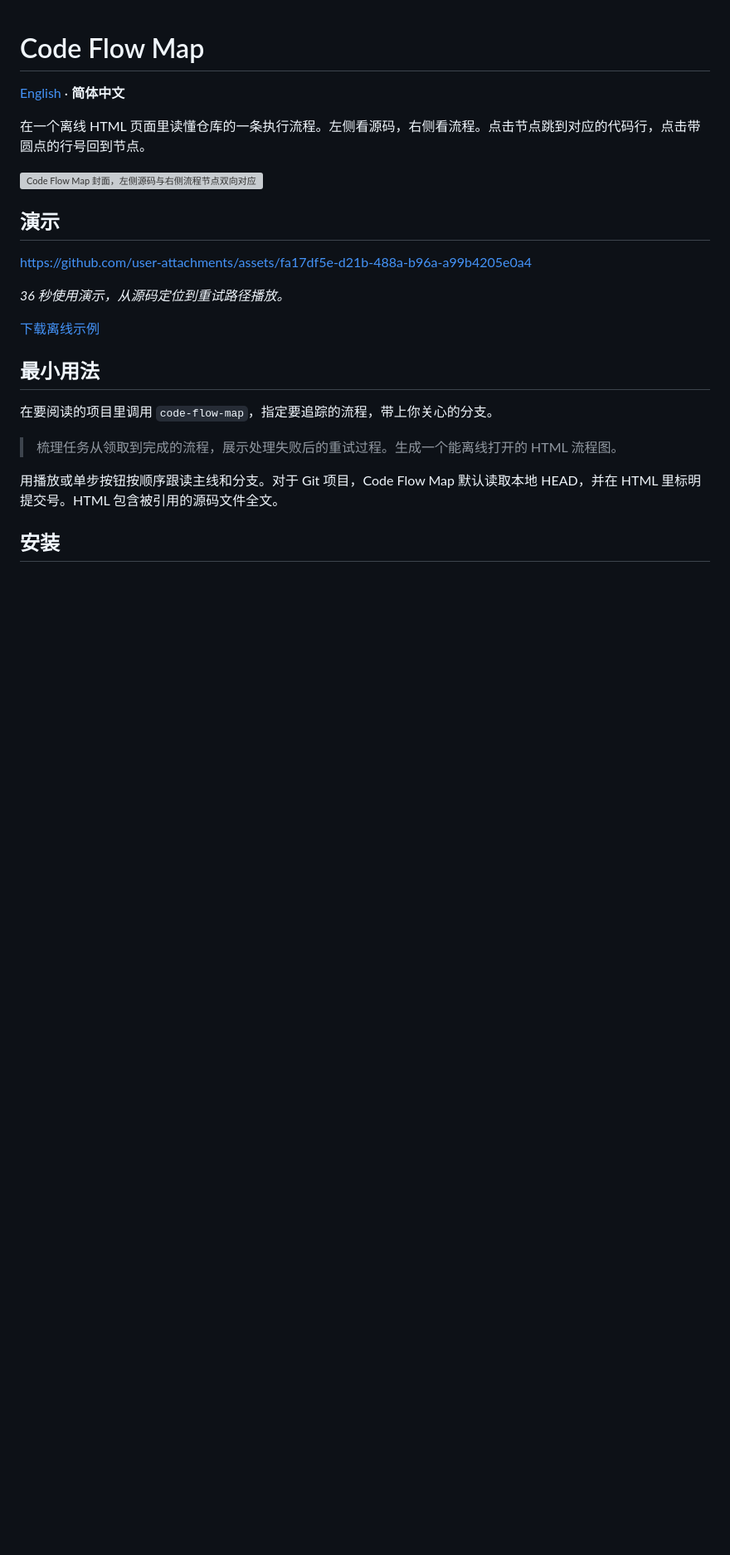
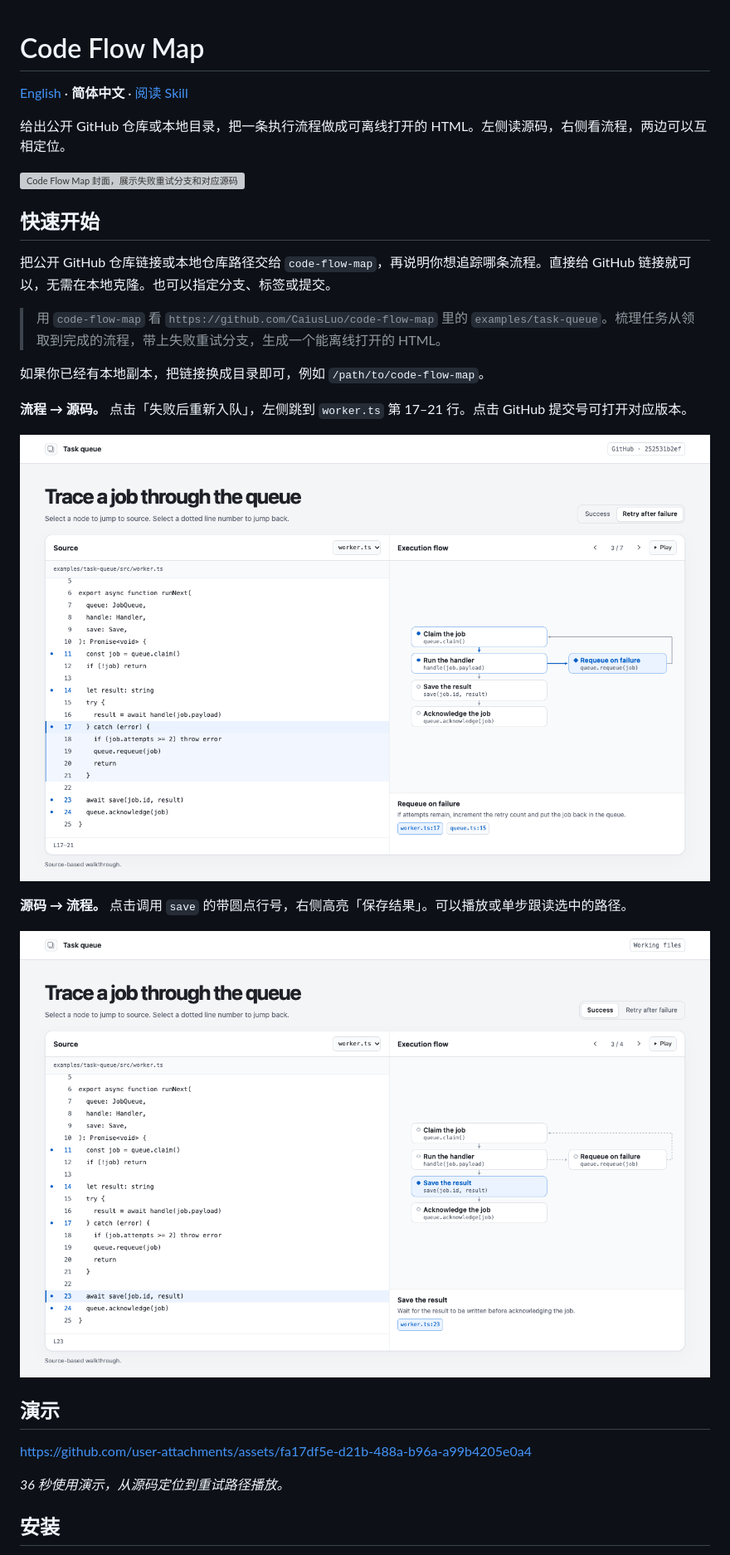
Before and after one commit to CaiusLuo/code-flow-map, a Markdown page: README.zh-CN.md, the part around one of its changes. Shown at 83% size. Rendered like a GitHub page; pictures changed too: docs/images/github-url.png (added), docs/images/local-repository.png (added); blank space fills up the shorter version; grey boxes are pictures that could not be loaded.

Commit message:
Show Code Flow Map in action in both READMEs

```diff
--- a/README.zh-CN.md
+++ b/README.zh-CN.md
@@ -1,10 +1,26 @@
 # Code Flow Map
 
-[English](README.md) · **简体中文**
+[English](README.md) · **简体中文** · [阅读 Skill](skills/code-flow-map/SKILL.md)
 
-在一个离线 HTML 页面里读懂仓库的一条执行流程。左侧看源码，右侧看流程。点击节点跳到对应的代码行，点击带圆点的行号回到节点。
+给出公开 GitHub 仓库或本地目录，把一条执行流程做成可离线打开的 HTML。左侧读源码，右侧看流程，两边可以互相定位。
 
-![Code Flow Map 封面，左侧源码与右侧流程节点双向对应](docs/images/cover.png)
+![Code Flow Map 封面，展示失败重试分支和对应源码](docs/images/cover.png)
+
+## 快速开始
+
+把公开 GitHub 仓库链接或本地仓库路径交给 `code-flow-map`，再说明你想追踪哪条流程。直接给 GitHub 链接就可以，无需在本地克隆。也可以指定分支、标签或提交。
+
+> 用 `code-flow-map` 看 `https://github.com/CaiusLuo/code-flow-map` 里的 `examples/task-queue`。梳理任务从领取到完成的流程，带上失败重试分支，生成一个能离线打开的 HTML。
+
+如果你已经有本地副本，把链接换成目录即可，例如 `/path/to/code-flow-map`。
+
+**流程 → 源码。** 点击「失败后重新入队」，左侧跳到 `worker.ts` 第 17–21 行。点击 GitHub 提交号可打开对应版本。
+
+![从 GitHub 链接生成，重试节点和对应代码行同时高亮](docs/images/github-url.png)
+
+**源码 → 流程。** 点击调用 `save` 的带圆点行号，右侧高亮「保存结果」。可以播放或单步跟读选中的路径。
+
+![从本地目录生成，保存结果的代码行和对应节点同时高亮](docs/images/local-repository.png)
 
 ## 演示
 
@@ -12,15 +28,5 @@ https://github.com/user-attachments/assets/fa17df5e-d21b-488a-b96a-a99b4205e0a4
 
 *36 秒使用演示，从源码定位到重试路径播放。*
 
-[下载离线示例](https://github.com/CaiusLuo/code-flow-map/releases/download/v0.1.0/task-queue.html)
-
-## 最小用法
-
-在要阅读的项目里调用 `code-flow-map`，指定要追踪的流程，带上你关心的分支。
-
-> 梳理任务从领取到完成的流程，展示处理失败后的重试过程。生成一个能离线打开的 HTML 流程图。
-
-用播放或单步按钮按顺序跟读主线和分支。对于 Git 项目，Code Flow Map 默认读取本地 HEAD，并在 HTML 里标明提交号。HTML 包含被引用的源码文件全文。
-
 ## 安装
 
```
Also changed, not shown: other parts of README.zh-CN.md (+3 -3 lines), README.md (+22 -16 lines), 1 other file.
